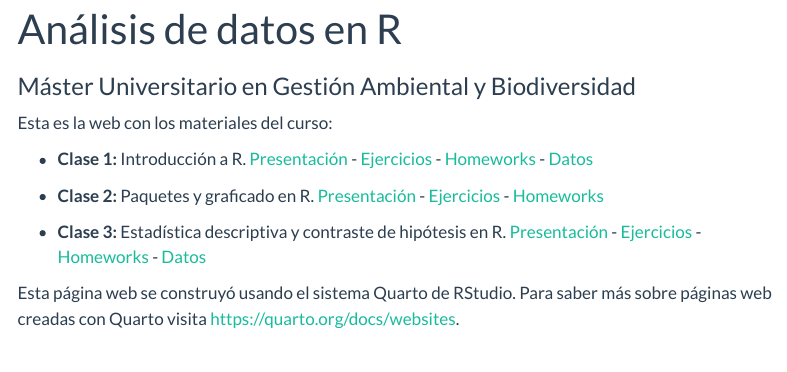
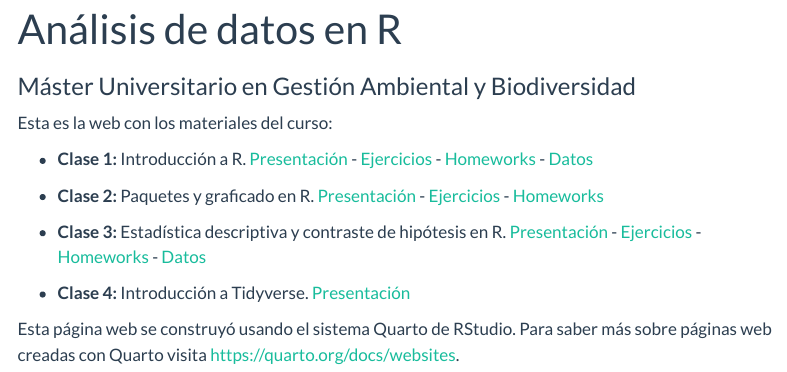
Before and after one commit to dinilu/ADR-MUGAB-UCO, a Quarto document (index.qmd): the page in a window 1100 px wide, from its top. Rendered offline with R 4.5, knitr and Pandoc in place of Quarto, with nearby package versions; menus at the side of the page are left out.

Commit message:
Add Clase 4 in index

```diff
--- a/index.qmd
+++ b/index.qmd
@@ -12,4 +12,6 @@ Esta es la web con los materiales del curso:
 
 * **Clase 3:** Estadística descriptiva y contraste de hipótesis en R. [Presentación](ADR-3-Descriptive_hypothesis.qmd){target="_blank"} - [Ejercicios](ADR-3-Ejercicios.qmd){target="_blank"} - [Homeworks](ADR-3-Homeworks.qmd){target="_blank"} - [Datos](data/Tema 3.zip){target="_blank"}
 
+* **Clase 4:** Introducción a Tidyverse. [Presentación](ADR-4-Tidyverse.qmd){target="_blank"}
+
 Esta página web se construyó usando el sistema Quarto de RStudio. Para saber más sobre páginas web creadas con Quarto visita <https://quarto.org/docs/websites>.
```
